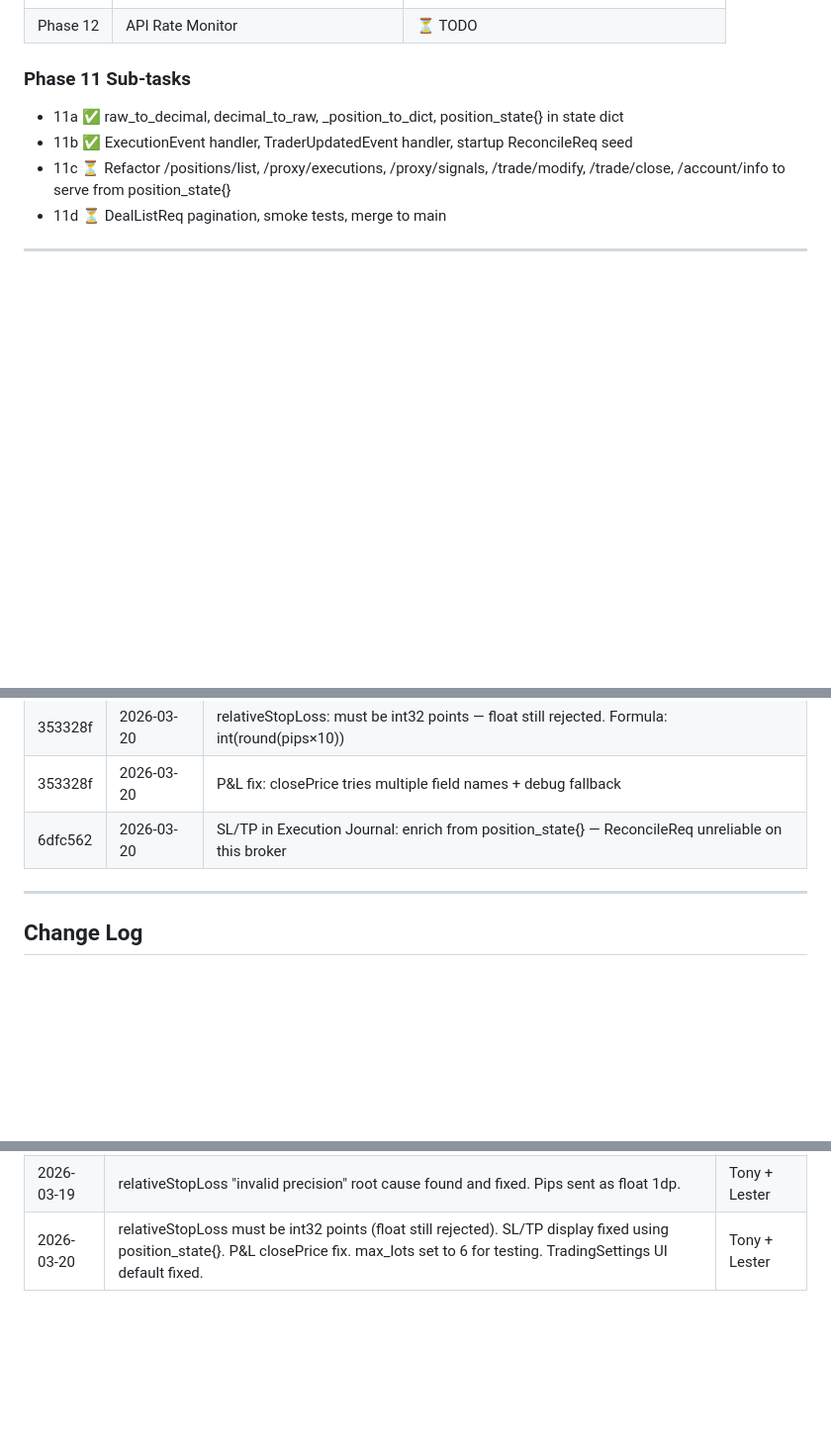
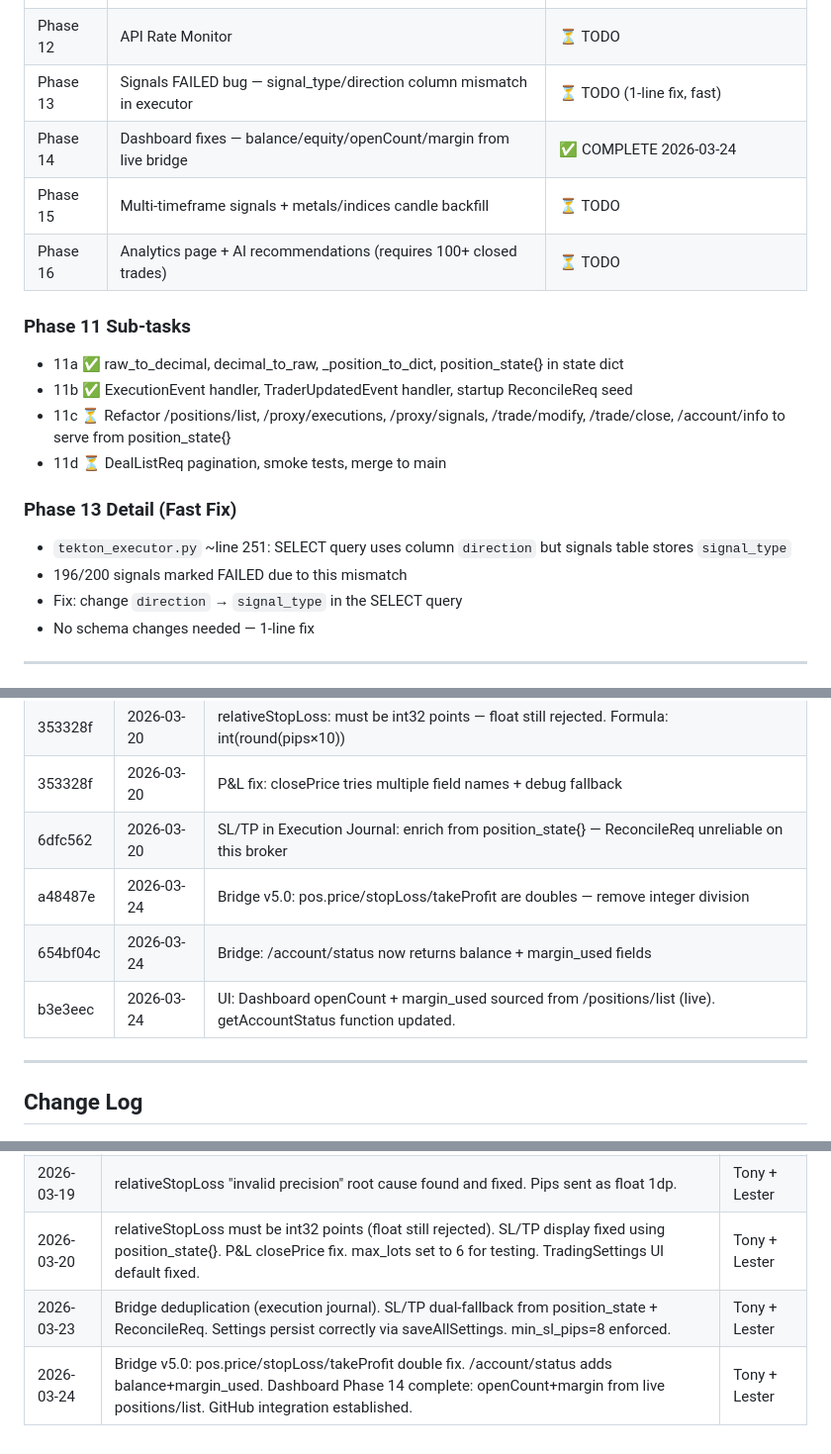
Before and after one commit to tonytekton/tekton-ai-trader, a Markdown page: .agents/SYSTEM_CONTEXT_v4.8.md, 3 parts joined by grey strips. Shown at 99% size. Drawn GitHub-style; blank space fills up the shorter version.

Commit message:
docs: update SystemContext + ImplementationPlan to 2026-03-24 — Phase 14 COMPLETE

```diff
--- a/.agents/SYSTEM_CONTEXT_v4.8.md
+++ b/.agents/SYSTEM_CONTEXT_v4.8.md
@@ -280,6 +280,10 @@ state["position_state_ready"] = True  # False until startup ReconcileReq seed co
 | Phase 10 | Analytics page | ⏳ TODO |
 | Phase 11 | Bridge v4.8 event-driven refactor | 🔄 IN PROGRESS (paused for hotfix stability) |
 | Phase 12 | API Rate Monitor | ⏳ TODO |
+| Phase 13 | Signals FAILED bug — signal_type/direction column mismatch in executor | ⏳ TODO (1-line fix, fast) |
+| Phase 14 | Dashboard fixes — balance/equity/openCount/margin from live bridge | ✅ COMPLETE 2026-03-24 |
+| Phase 15 | Multi-timeframe signals + metals/indices candle backfill | ⏳ TODO |
+| Phase 16 | Analytics page + AI recommendations (requires 100+ closed trades) | ⏳ TODO |
 
 ### Phase 11 Sub-tasks
 - 11a ✅ raw_to_decimal, decimal_to_raw, _position_to_dict, position_state{} in state dict
@@ -287,5 +291,11 @@ state["position_state_ready"] = True  # False until startup ReconcileReq seed co
 - 11c ⏳ Refactor /positions/list, /proxy/executions, /proxy/signals, /trade/modify, /trade/close, /account/info to serve from position_state{}
 - 11d ⏳ DealListReq pagination, smoke tests, merge to main
 
+### Phase 13 Detail (Fast Fix)
+- `tekton_executor.py` ~line 251: SELECT query uses column `direction` but signals table stores `signal_type`
+- 196/200 signals marked FAILED due to this mismatch
+- Fix: change `direction` → `signal_type` in the SELECT query
+- No schema changes needed — 1-line fix
+
 ---
 
@@ -297,6 +307,9 @@ state["position_state_ready"] = True  # False until startup ReconcileReq seed co
 | 353328f | 2026-03-20 | relativeStopLoss: must be int32 points — float still rejected. Formula: int(round(pips×10)) |
 | 353328f | 2026-03-20 | P&L fix: closePrice tries multiple field names + debug fallback |
 | 6dfc562 | 2026-03-20 | SL/TP in Execution Journal: enrich from position_state{} — ReconcileReq unreliable on this broker |
+| a48487e | 2026-03-24 | Bridge v5.0: pos.price/stopLoss/takeProfit are doubles — remove integer division |
+| 654bf04c | 2026-03-24 | Bridge: /account/status now returns balance + margin_used fields |
+| b3e3eec | 2026-03-24 | UI: Dashboard openCount + margin_used sourced from /positions/list (live). getAccountStatus function updated. |
 
 ---
 
@@ -311,3 +324,5 @@ state["position_state_ready"] = True  # False until startup ReconcileReq seed co
 | 2026-03-18 | max_lots column added to DB (was missing — caused undersizing). Session exposure cap clarified. | Tony + Lester |
 | 2026-03-19 | relativeStopLoss "invalid precision" root cause found and fixed. Pips sent as float 1dp. | Tony + Lester |
 | 2026-03-20 | relativeStopLoss must be int32 points (float still rejected). SL/TP display fixed using position_state{}. P&L closePrice fix. max_lots set to 6 for testing. TradingSettings UI default fixed. | Tony + Lester |
+| 2026-03-23 | Bridge deduplication (execution journal). SL/TP dual-fallback from position_state + ReconcileReq. Settings persist correctly via saveAllSettings. min_sl_pips=8 enforced. | Tony + Lester |
+| 2026-03-24 | Bridge v5.0: pos.price/stopLoss/takeProfit double fix. /account/status adds balance+margin_used. Dashboard Phase 14 complete: openCount+margin from live positions/list. GitHub integration established. | Tony + Lester |
```
Also changed, not shown: other parts of .agents/SYSTEM_CONTEXT_v4.8.md (+2 -2 lines).
